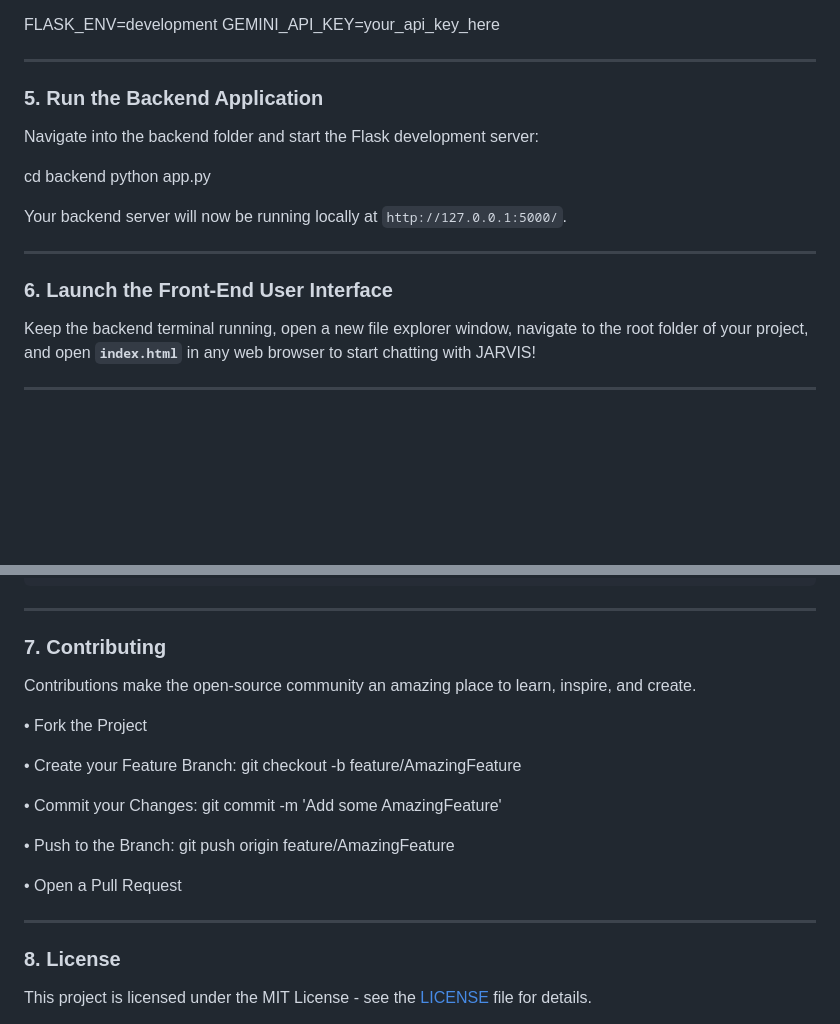
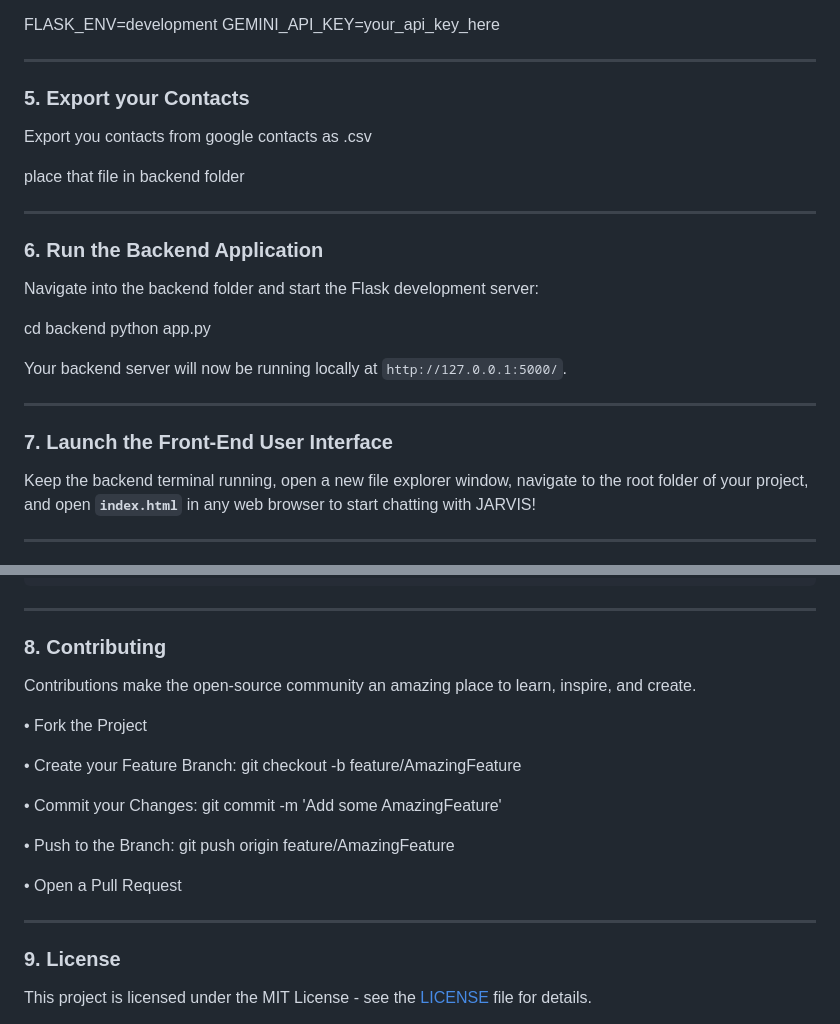
Before and after one commit to chzaeem47/Jarvis-Ai-Assistant, a Markdown page: README.md, 2 parts joined by grey strips. Drawn GitHub-style; blank space fills up the shorter version.

```diff
--- a/README.md
+++ b/README.md
@@ -61,7 +61,14 @@ GEMINI_API_KEY=your_api_key_here
 
 ---
 
-### 5. Run the Backend Application
+### 5. Export your Contacts
+Export you contacts from google contacts as .csv
+
+place that file in backend folder
+
+---
+
+### 6. Run the Backend Application
 Navigate into the backend folder and start the Flask development server:
 
 cd backend
@@ -71,7 +78,7 @@ Your backend server will now be running locally at `http://127.0.0.1:5000/`.
 
 ---
 
-### 6. Launch the Front-End User Interface
+### 7. Launch the Front-End User Interface
 Keep the backend terminal running, open a new file explorer window, navigate to the root folder of your project, and open **`index.html`** in any web browser to start chatting with JARVIS!
 
 ---
@@ -120,7 +127,7 @@ Here is a breakdown of how the project is organized:
 
 ---
 
-### 7. Contributing
+### 8. Contributing
 Contributions make the open-source community an amazing place to learn, inspire, and create.
 
 • Fork the Project
@@ -135,7 +142,7 @@ Contributions make the open-source community an amazing place to learn, inspire,
 
 ---
 
-### 8. License
+### 9. License
 This project is licensed under the MIT License - see the [LICENSE](LICENSE) file for details.
 
 The MIT License is a short and simple permissive license with conditions only requiring preservation of copyright and license notices. Licensed works, modifications, and larger works may be distributed under any different terms and without source code.
```
